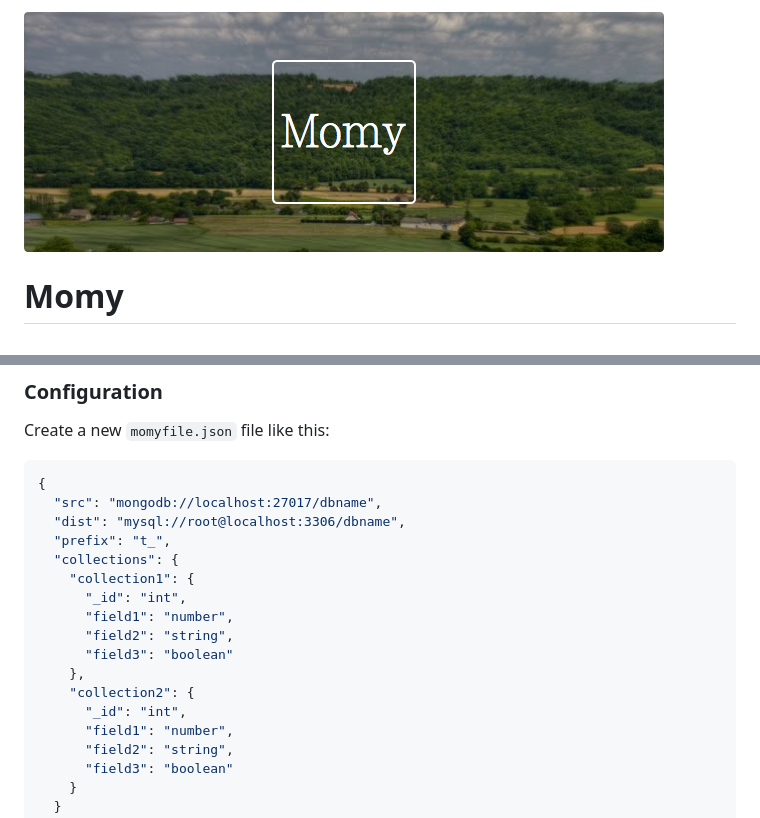
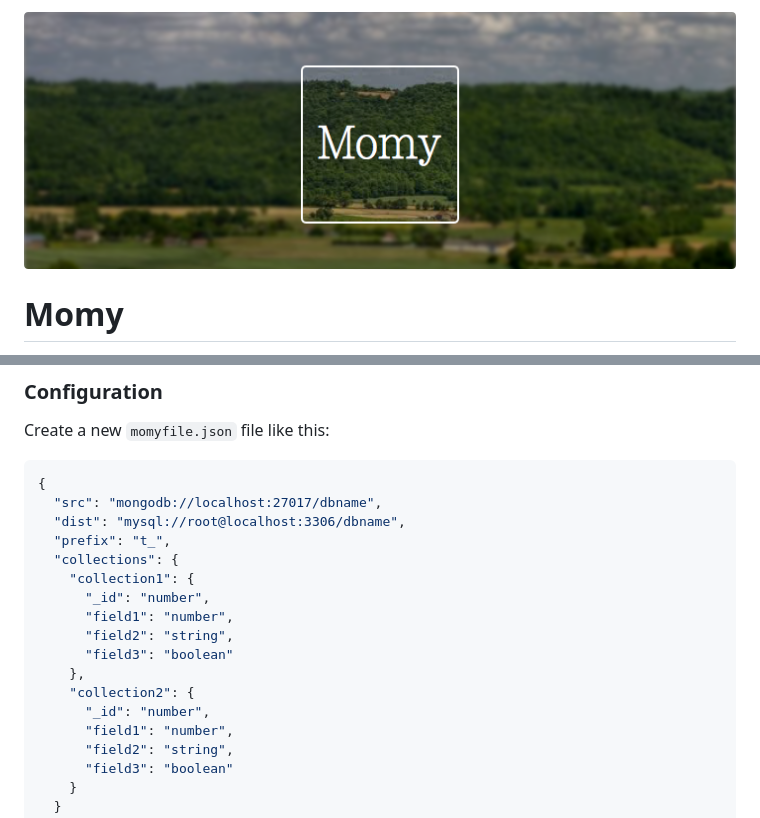
Before and after one commit to cognitom/momy, a Markdown page: README.md, 2 parts joined by grey strips. Rendered like a GitHub page; pictures changed too: images/momy.png.

Commit message:
Fix typo

```diff
--- a/README.md
+++ b/README.md
@@ -56,13 +56,13 @@ Create a new `momyfile.json` file like this:
   "prefix": "t_",
   "collections": {
     "collection1": {
-      "_id": "int",
+      "_id": "number",
       "field1": "number",
       "field2": "string",
       "field3": "boolean"
     },
     "collection2": {
-      "_id": "int",
+      "_id": "number",
       "field1": "number",
       "field2": "string",
       "field3": "boolean"
```
